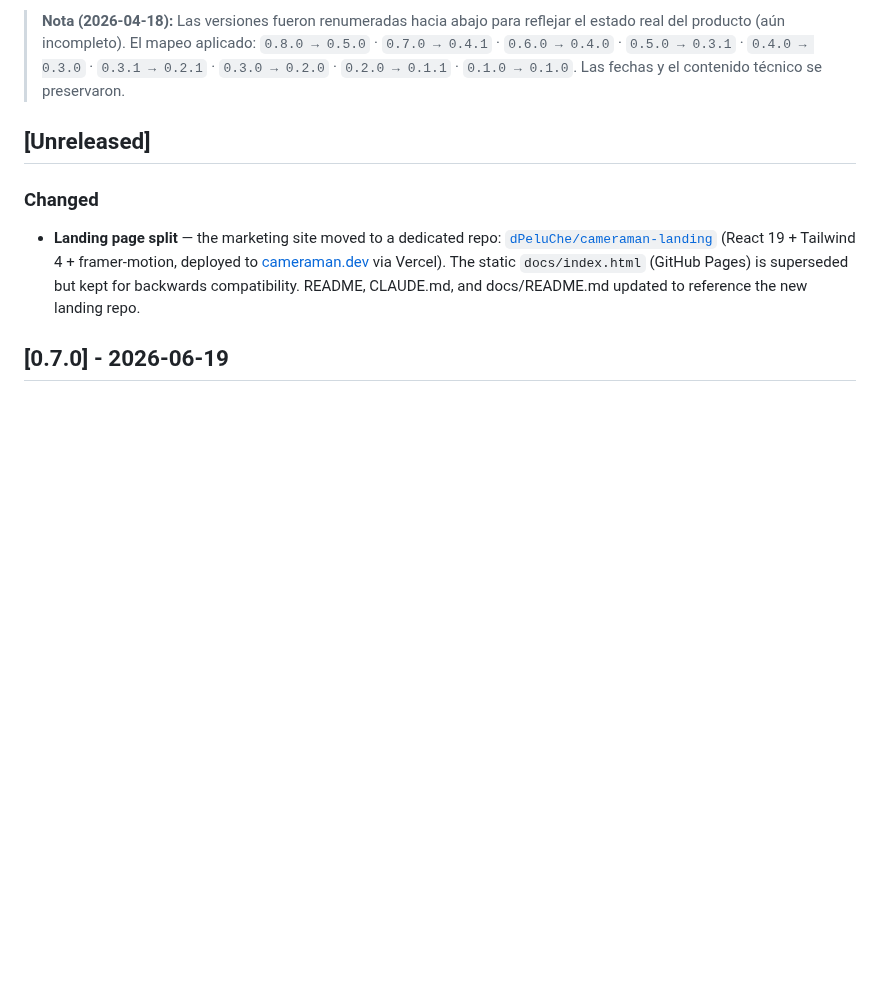
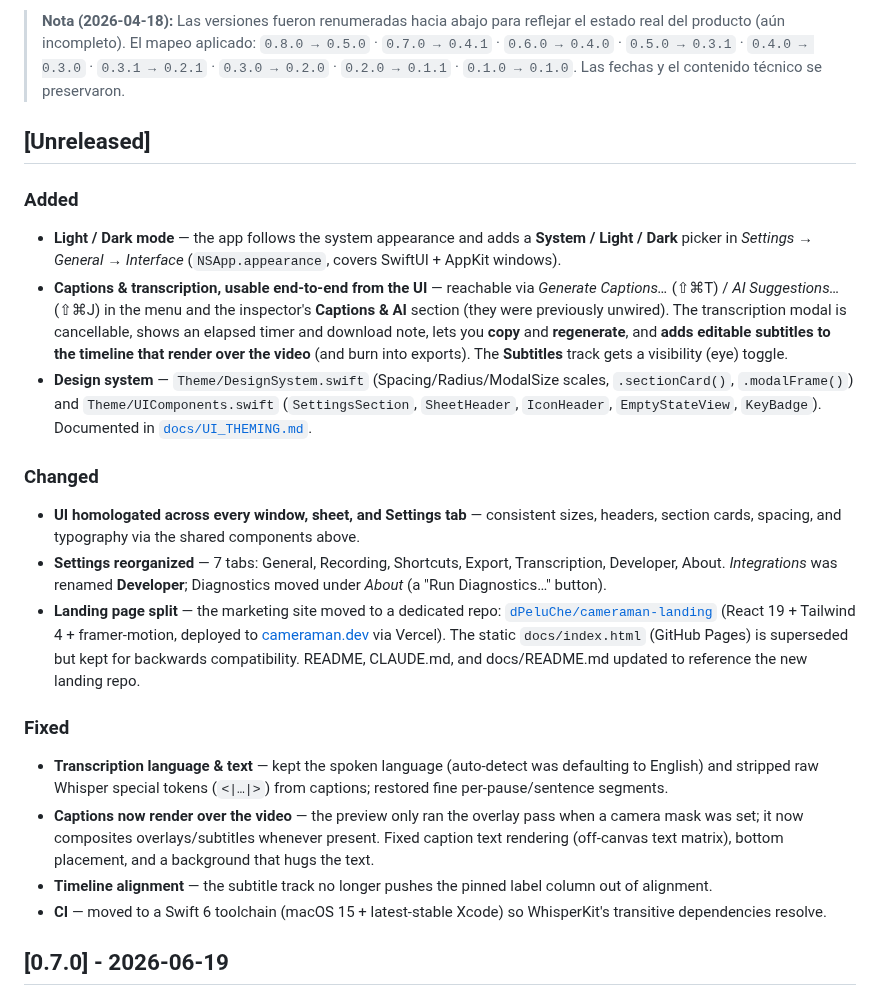
Before and after one commit to dPeluChe/cameraman, a Markdown page: docs/CHANGELOG.md, the part around the change. GitHub-like rendering; blank space fills up the shorter version.

Commit message:
docs: refresh README + CHANGELOG for captions, dark mode, UI homologation
- CHANGELOG [Unreleased]: Added (Light/Dark, end-to-end captions, design
  system), Changed (UI homologation, Settings reorg), Fixed (transcription
  language/tokens/segments, captions render on video, timeline alignment, CI).
- README: rewrite Transcription → "Captions & transcription" (timeline
  subtitles, render on video, copy/regenerate, language/translate, AI
  suggestions); add an Interface (Light/Dark) bullet.
- Rename stale "Settings → Integrations" → "Settings → Developer" across
  README and MCPServer/README.

Co-Authored-By: Claude Opus 4.8 (1M context) <noreply@anthropic.com>

```diff
--- a/docs/CHANGELOG.md
+++ b/docs/CHANGELOG.md
@@ -11,7 +11,29 @@ and this project adheres to [Semantic Versioning](https://semver.org/spec/v2.0.0
 
 ## [Unreleased]
 
+### Added
+- **Light / Dark mode** — the app follows the system appearance and adds a
+  **System / Light / Dark** picker in *Settings → General → Interface*
+  (`NSApp.appearance`, covers SwiftUI + AppKit windows).
+- **Captions & transcription, usable end-to-end from the UI** — reachable via
+  *Generate Captions…* (⇧⌘T) / *AI Suggestions…* (⇧⌘J) in the menu and the
+  inspector's **Captions & AI** section (they were previously unwired). The
+  transcription modal is cancellable, shows an elapsed timer and download
+  note, lets you **copy** and **regenerate**, and **adds editable subtitles to
+  the timeline that render over the video** (and burn into exports). The
+  **Subtitles** track gets a visibility (eye) toggle.
+- **Design system** — `Theme/DesignSystem.swift` (Spacing/Radius/ModalSize
+  scales, `.sectionCard()`, `.modalFrame()`) and `Theme/UIComponents.swift`
+  (`SettingsSection`, `SheetHeader`, `IconHeader`, `EmptyStateView`,
+  `KeyBadge`). Documented in [`docs/UI_THEMING.md`](UI_THEMING.md).
+
 ### Changed
+- **UI homologated across every window, sheet, and Settings tab** — consistent
+  sizes, headers, section cards, spacing, and typography via the shared
+  components above.
+- **Settings reorganized** — 7 tabs: General, Recording, Shortcuts, Export,
+  Transcription, Developer, About. *Integrations* was renamed **Developer**;
+  Diagnostics moved under *About* (a "Run Diagnostics…" button).
 - **Landing page split** — the marketing site moved to a dedicated repo:
   [`dPeluChe/cameraman-landing`](https://github.com/dPeluChe/cameraman-landing)
   (React 19 + Tailwind 4 + framer-motion, deployed to
@@ -19,6 +41,19 @@ and this project adheres to [Semantic Versioning](https://semver.org/spec/v2.0.0
   `docs/index.html` (GitHub Pages) is superseded but kept for backwards
   compatibility. README, CLAUDE.md, and docs/README.md updated to reference
   the new landing repo.
+
+### Fixed
+- **Transcription language & text** — kept the spoken language (auto-detect was
+  defaulting to English) and stripped raw Whisper special tokens (`<|…|>`) from
+  captions; restored fine per-pause/sentence segments.
+- **Captions now render over the video** — the preview only ran the overlay
+  pass when a camera mask was set; it now composites overlays/subtitles
+  whenever present. Fixed caption text rendering (off-canvas text matrix),
+  bottom placement, and a background that hugs the text.
+- **Timeline alignment** — the subtitle track no longer pushes the pinned
+  label column out of alignment.
+- **CI** — moved to a Swift 6 toolchain (macOS 15 + latest-stable Xcode) so
+  WhisperKit's transitive dependencies resolve.
 
 ## [0.7.0] - 2026-06-19
 
```
Also changed, not shown: MCPServer/README.md (+2 -2 lines), README.md (+9 -3 lines).
